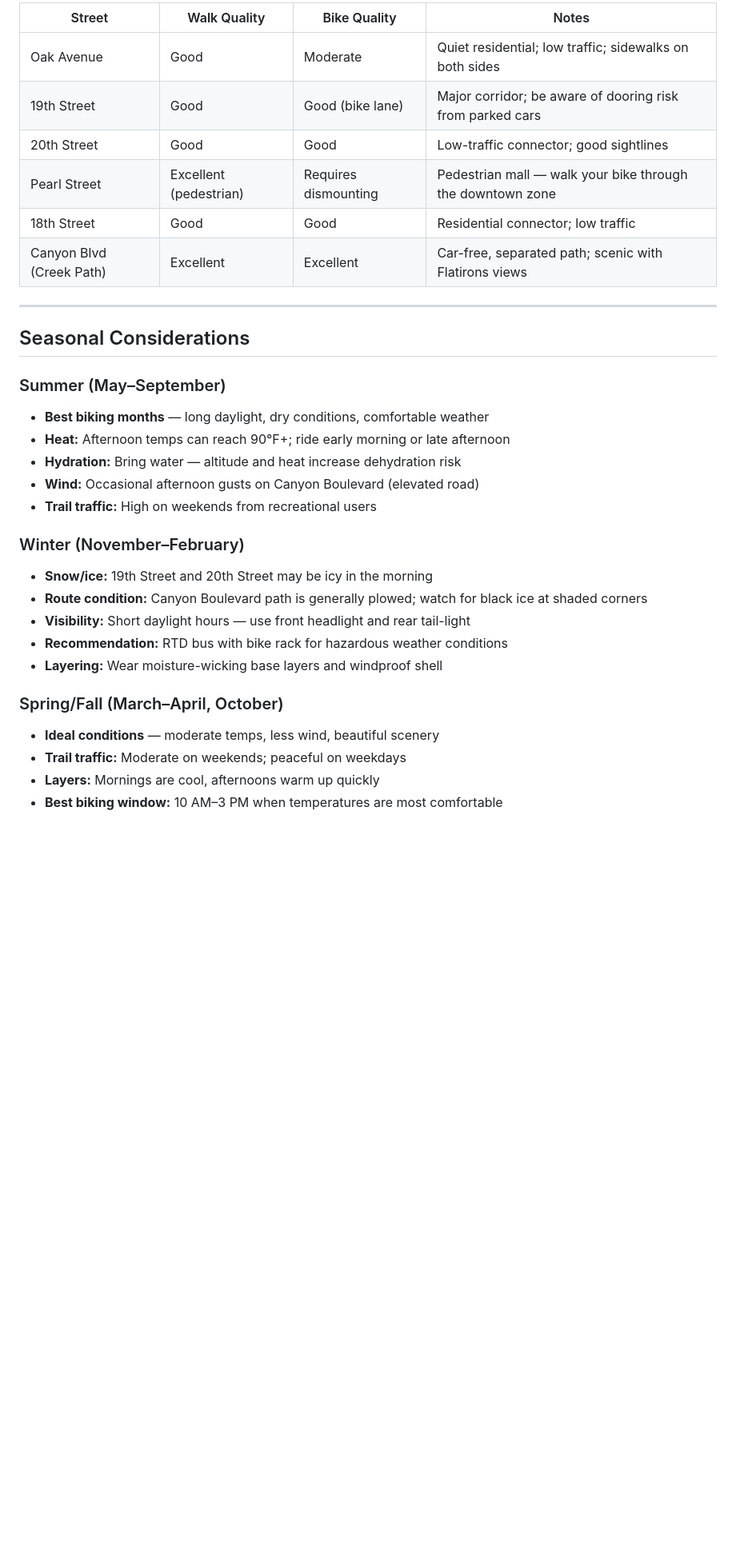
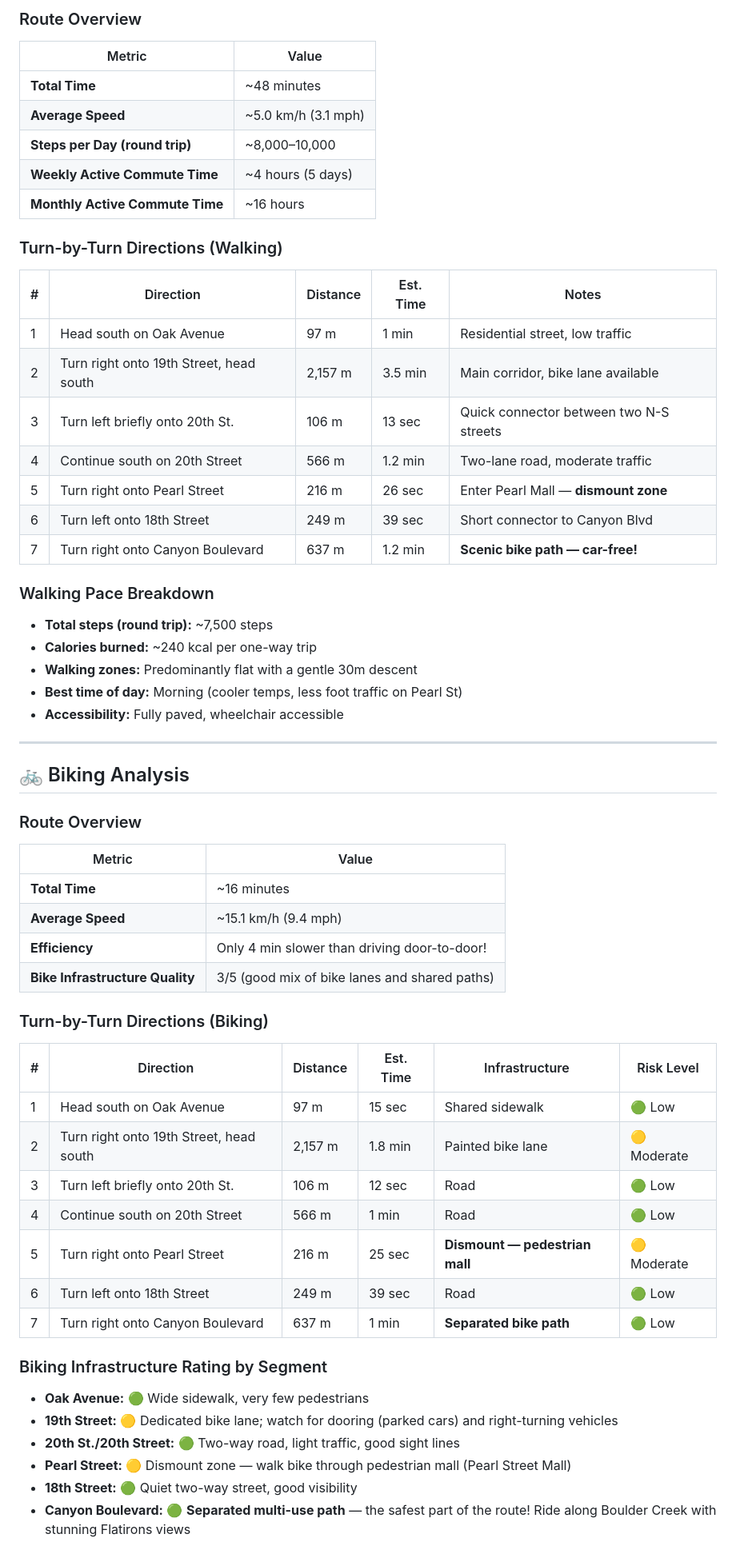
Before and after one commit to zhub9006/boulder-green-commute-guide, a Markdown page: commute-analysis.md, the part around one of its changes. Shown at 80% size. Drawn GitHub-style; blank space fills up the shorter version.

```diff
--- a/commute-analysis.md
+++ b/commute-analysis.md
@@ -60,33 +18,61 @@
 
-| Street | Walk Quality | Bike Quality | Notes |
-|---|---|---|---|
-| Oak Avenue | Good | Moderate | Quiet residential; low traffic; sidewalks on both sides |
-| 19th Street | Good | Good (bike lane) | Major corridor; be aware of dooring risk from parked cars |
-| 20th Street | Good | Good | Low-traffic connector; good sightlines |
-| Pearl Street | Excellent (pedestrian) | Requires dismounting | Pedestrian mall — walk your bike through the downtown zone |
-| 18th Street | Good | Good | Residential connector; low traffic |
-| Canyon Blvd (Creek Path) | Excellent | Excellent | Car-free, separated path; scenic with Flatirons views |
+### Route Overview
+| Metric | Value |
+|---|---|
+| **Total Time** | ~48 minutes |
+| **Average Speed** | ~5.0 km/h (3.1 mph) |
+| **Steps per Day (round trip)** | ~8,000–10,000 |
+| **Weekly Active Commute Time** | ~4 hours (5 days) |
+| **Monthly Active Commute Time** | ~16 hours |
+
+### Turn-by-Turn Directions (Walking)
+
+| # | Direction | Distance | Est. Time | Notes |
+|---|---|---|---|---|
+| 1 | Head south on Oak Avenue | 97 m | 1 min | Residential street, low traffic |
+| 2 | Turn right onto 19th Street, head south | 2,157 m | 3.5 min | Main corridor, bike lane available |
+| 3 | Turn left briefly onto 20th St. | 106 m | 13 sec | Quick connector between two N-S streets |
+| 4 | Continue south on 20th Street | 566 m | 1.2 min | Two-lane road, moderate traffic |
+| 5 | Turn right onto Pearl Street | 216 m | 26 sec | Enter Pearl Mall — **dismount zone** |
+| 6 | Turn left onto 18th Street | 249 m | 39 sec | Short connector to Canyon Blvd |
+| 7 | Turn right onto Canyon Boulevard | 637 m | 1.2 min | **Scenic bike path — car-free!** |
+
+### Walking Pace Breakdown
+- **Total steps (round trip):** ~7,500 steps
+- **Calories burned:** ~240 kcal per one-way trip
+- **Walking zones:** Predominantly flat with a gentle 30m descent
+- **Best time of day:** Morning (cooler temps, less foot traffic on Pearl St)
+- **Accessibility:** Fully paved, wheelchair accessible
 
 ---
 
-## Seasonal Considerations
+## 🚲 Biking Analysis
 
-### Summer (May–September)
-- **Best biking months** — long daylight, dry conditions, comfortable weather
-- **Heat:** Afternoon temps can reach 90°F+; ride early morning or late afternoon
-- **Hydration:** Bring water — altitude and heat increase dehydration risk
-- **Wind:** Occasional afternoon gusts on Canyon Boulevard (elevated road)
-- **Trail traffic:** High on weekends from recreational users
+### Route Overview
+| Metric | Value |
+|---|---|
+| **Total Time** | ~16 minutes |
+| **Average Speed** | ~15.1 km/h (9.4 mph) |
+| **Efficiency** | Only 4 min slower than driving door-to-door! |
+| **Bike Infrastructure Quality** | 3/5 (good mix of bike lanes and shared paths) |
 
-### Winter (November–February)
-- **Snow/ice:** 19th Street and 20th Street may be icy in the morning
-- **Route condition:** Canyon Boulevard path is generally plowed; watch for black ice at shaded corners
-- **Visibility:** Short daylight hours — use front headlight and rear tail-light
-- **Recommendation:** RTD bus with bike rack for hazardous weather conditions
-- **Layering:** Wear moisture-wicking base layers and windproof shell
+### Turn-by-Turn Directions (Biking)
 
-### Spring/Fall (March–April, October)
-- **Ideal conditions** — moderate temps, less wind, beautiful scenery
-- **Trail traffic:** Moderate on weekends; peaceful on weekdays
-- **Layers:** Mornings are cool, afternoons warm up quickly
-- **Best biking window:** 10 AM–3 PM when temperatures are most comfortable
+| # | Direction | Distance | Est. Time | Infrastructure | Risk Level |
+|---|---|---|---|---|---|
+| 1 | Head south on Oak Avenue | 97 m | 15 sec | Shared sidewalk | 🟢 Low |
+| 2 | Turn right onto 19th Street, head south | 2,157 m | 1.8 min | Painted bike lane | 🟡 Moderate |
+| 3 | Turn left briefly onto 20th St. | 106 m | 12 sec | Road | 🟢 Low |
+| 4 | Continue south on 20th Street | 566 m | 1 min | Road | 🟢 Low |
+| 5 | Turn right onto Pearl Street | 216 m | 25 sec | **Dismount — pedestrian mall** | 🟡 Moderate |
+| 6 | Turn left onto 18th Street | 249 m | 39 sec | Road | 🟢 Low |
+| 7 | Turn right onto Canyon Boulevard | 637 m | 1 min | **Separated bike path** | 🟢 Low |
+
+### Biking Infrastructure Rating by Segment
+- **Oak Avenue:** 🟢 Wide sidewalk, very few pedestrians
+- **19th Street:** 🟡 Dedicated bike lane; watch for dooring (parked cars) and right-turning vehicles
+- **20th St./20th Street:** 🟢 Two-way road, light traffic, good sight lines
+- **Pearl Street:** 🟡 Dismount zone — walk bike through pedestrian mall (Pearl Street Mall)
+- **18th Street:** 🟢 Quiet two-way street, good visibility
+- **Canyon Boulevard:** 🟢 **Separated multi-use path** — the safest part of the route! Ride along Boulder Creek with stunning Flatirons views
+
```
Also changed, not shown: other parts of commute-analysis.md (+47 -53 lines), route-comparison.md (+72 -84 lines), sustainability-impact.md (+95 -64 lines).
